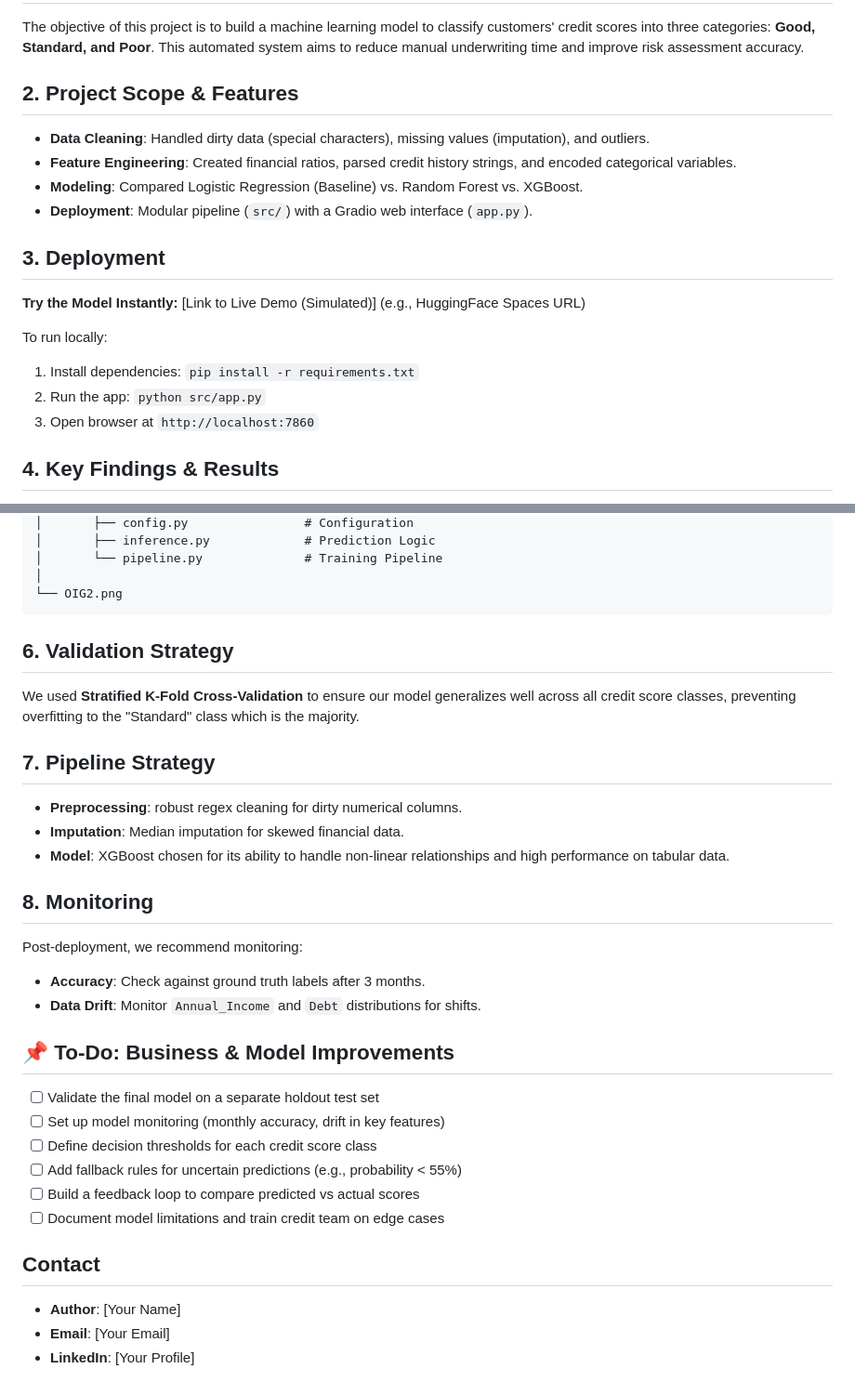
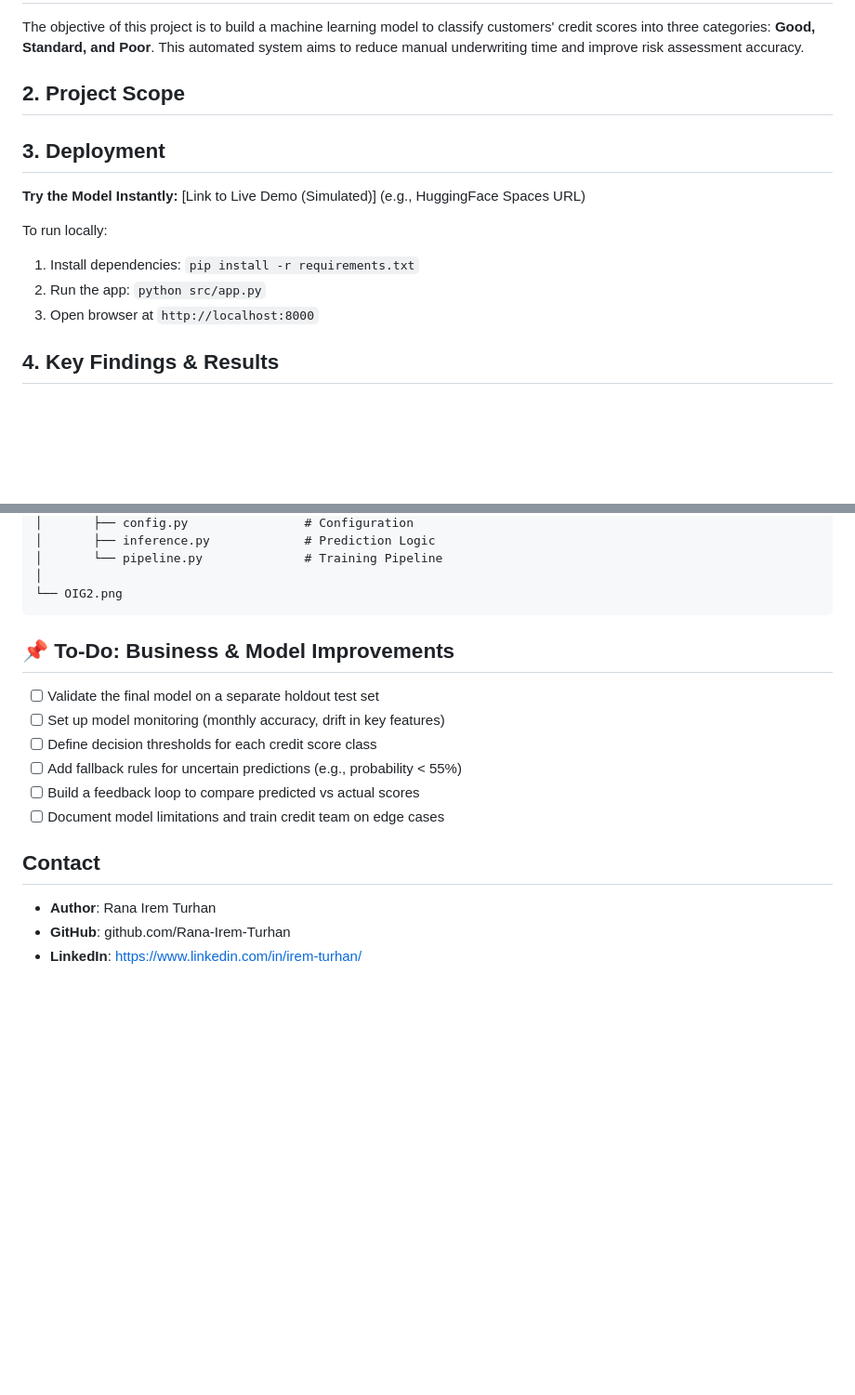
Before and after one commit to Rana-Irem-Turhan/FinRisk-AI, a Markdown page: README.md, 2 parts joined by grey strips. Shown: that part at 93% size. Rendered like a GitHub page; blank space fills up the shorter version.

````diff
--- a/README.md
+++ b/README.md
@@ -3,11 +3,8 @@
 ## 1. Problem Definition
 The objective of this project is to build a machine learning model to classify customers' credit scores into three categories: **Good, Standard, and Poor**. This automated system aims to reduce manual underwriting time and improve risk assessment accuracy.
 
-## 2. Project Scope & Features
-*   **Data Cleaning**: Handled dirty data (special characters), missing values (imputation), and outliers.
-*   **Feature Engineering**: Created financial ratios, parsed credit history strings, and encoded categorical variables.
-*   **Modeling**: Compared Logistic Regression (Baseline) vs. Random Forest vs. XGBoost.
-*   **Deployment**: Modular pipeline (`src/`) with a Gradio web interface (`app.py`).
+## 2. Project Scope
+
 
 ## 3. Deployment
 **Try the Model Instantly:**
@@ -16,7 +13,7 @@ The objective of this project is to build a machine learning model to classify c
 To run locally:
 1.  Install dependencies: `pip install -r requirements.txt`
 2.  Run the app: `python src/app.py`
-3.  Open browser at `http://localhost:7860`
+3.  Open browser at `http://localhost:8000`
 
 ## 4. Key Findings & Results
 *   **Baseline Score**: 60% Accuracy (Logistic Regression).
@@ -76,18 +73,6 @@ FinRisk-AI/
 └── OIG2.png
 ```
 
-## 6. Validation Strategy
-We used **Stratified K-Fold Cross-Validation** to ensure our model generalizes well across all credit score classes, preventing overfitting to the "Standard" class which is the majority.
-
-## 7. Pipeline Strategy
-*   **Preprocessing**: robust regex cleaning for dirty numerical columns.
-*   **Imputation**: Median imputation for skewed financial data.
-*   **Model**: XGBoost chosen for its ability to handle non-linear relationships and high performance on tabular data.
-
-## 8. Monitoring
-Post-deployment, we recommend monitoring:
-*   **Accuracy**: Check against ground truth labels after 3 months.
-*   **Data Drift**: Monitor `Annual_Income` and `Debt` distributions for shifts.
 
 ## 📌 To-Do: Business & Model Improvements
 
@@ -99,6 +84,6 @@ Post-deployment, we recommend monitoring:
 - [ ] Document model limitations and train credit team on edge cases
 
 ## Contact
-*   **Author**: [Your Name]
-*   **Email**: [Your Email]
-*   **LinkedIn**: [Your Profile]
+*   **Author**: Rana Irem Turhan
+*   **GitHub**: github.com/Rana-Irem-Turhan
+*   **LinkedIn**: https://www.linkedin.com/in/irem-turhan/
````
